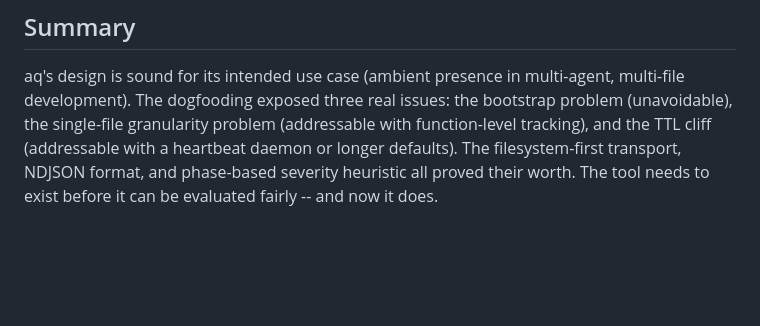
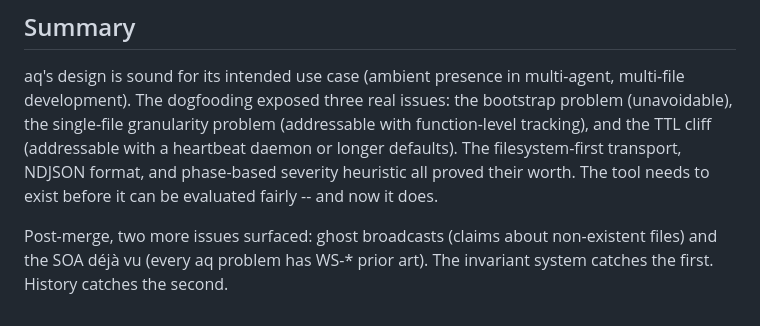
Before and after one commit to jwalsh/aq, a Markdown page: docs/DOGFOODING.md, the part around one of its changes. GitHub-like rendering; blank space fills up the shorter version.

```diff
--- a/docs/DOGFOODING.md
+++ b/docs/DOGFOODING.md
@@ -230,3 +299,8 @@ problem (addressable with function-level tracking), and the TTL cliff
 filesystem-first transport, NDJSON format, and phase-based severity
 heuristic all proved their worth. The tool needs to exist before it can
 be evaluated fairly -- and now it does.
+
+Post-merge, two more issues surfaced: ghost broadcasts (claims about
+non-existent files) and the SOA déjà vu (every aq problem has WS-*
+prior art). The invariant system catches the first. History catches
+the second.
```
Also changed, not shown: other parts of docs/DOGFOODING.md (+69 -0 lines).
